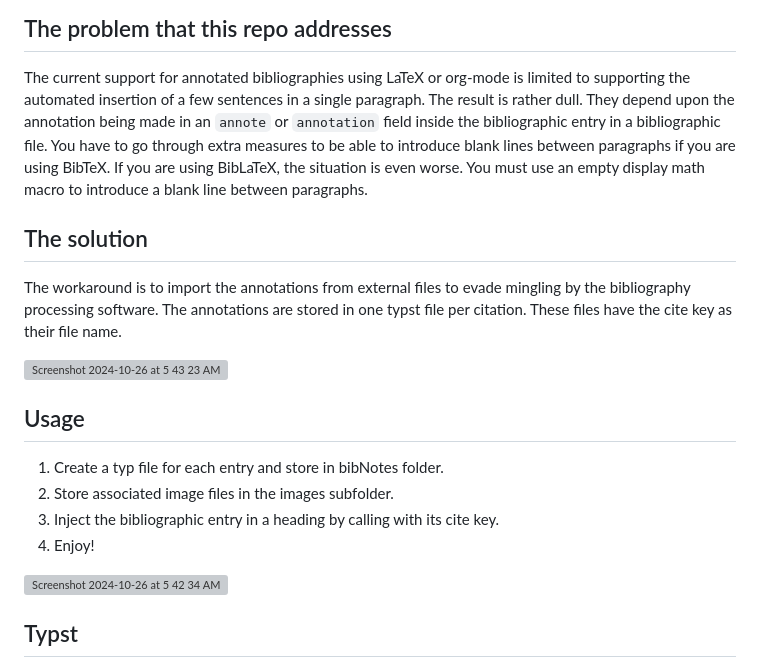
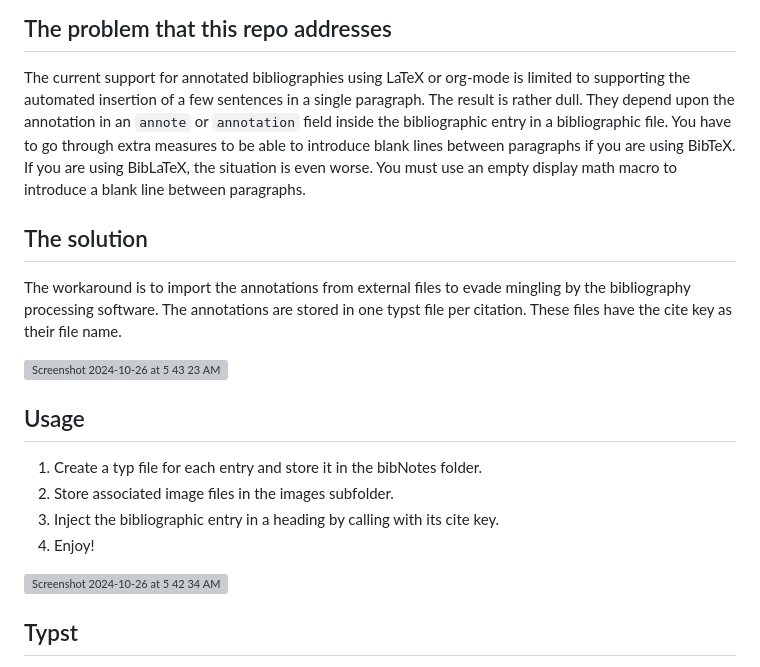
Before and after one commit to MooersLab/modular-annotated-bibliography-typst, a Markdown page: README.md, the part around the change printed below. Drawn GitHub-style; grey boxes are pictures that could not be loaded.

```diff
--- a/README.md
+++ b/README.md
@@ -15,7 +15,7 @@ Illustrations are worth a thousand words per image and aid in locating the desir
 ## The problem that this repo addresses
 The current support for annotated bibliographies using LaTeX or org-mode is limited to supporting the automated insertion of a few sentences in a single paragraph.
 The result is rather dull.
-They depend upon the annotation being made in an `annote` or `annotation` field inside the bibliographic entry in a bibliographic file.
+They depend upon the annotation in an `annote` or `annotation` field inside the bibliographic entry in a bibliographic file.
 You have to go through extra measures to be able to introduce blank lines between paragraphs if you are using BibTeX.
 If you are using BibLaTeX, the situation is even worse.
 You must use an empty display math macro to introduce a blank line between paragraphs.
@@ -29,7 +29,7 @@ These files have the cite key as their file name.
 
 ## Usage
 
-1. Create a typ file for each entry and store in bibNotes folder.
+1. Create a typ file for each entry and store it in the bibNotes folder.
 2. Store associated image files in the images subfolder.
 3. Inject the bibliographic entry in a heading by calling with its cite key.
 4. Enjoy!
```
Also changed, not shown: other parts of README.md (+2 -1 lines).
